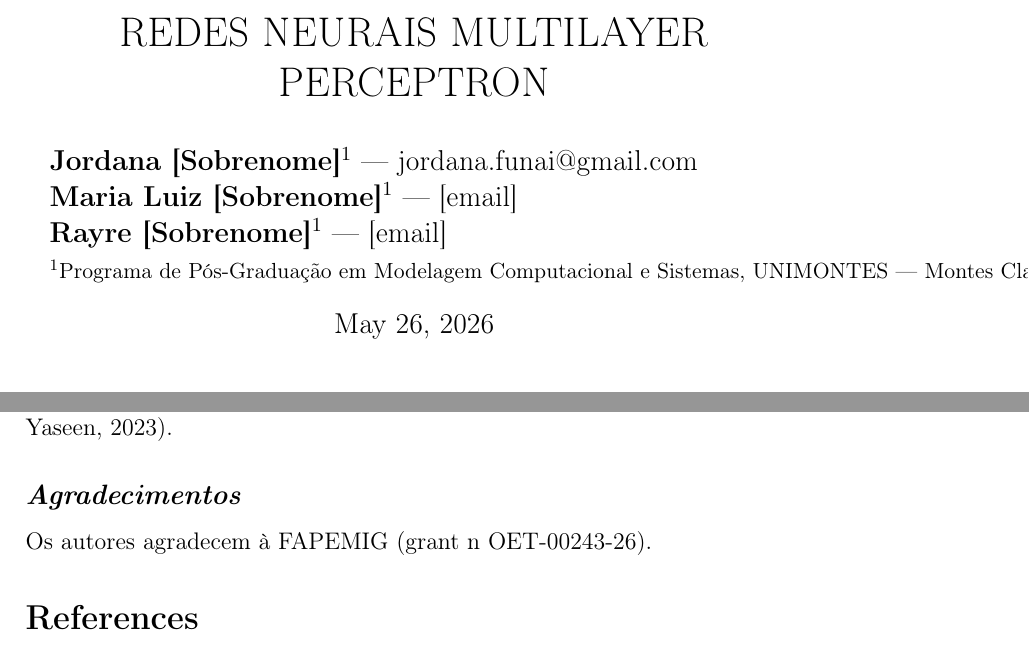
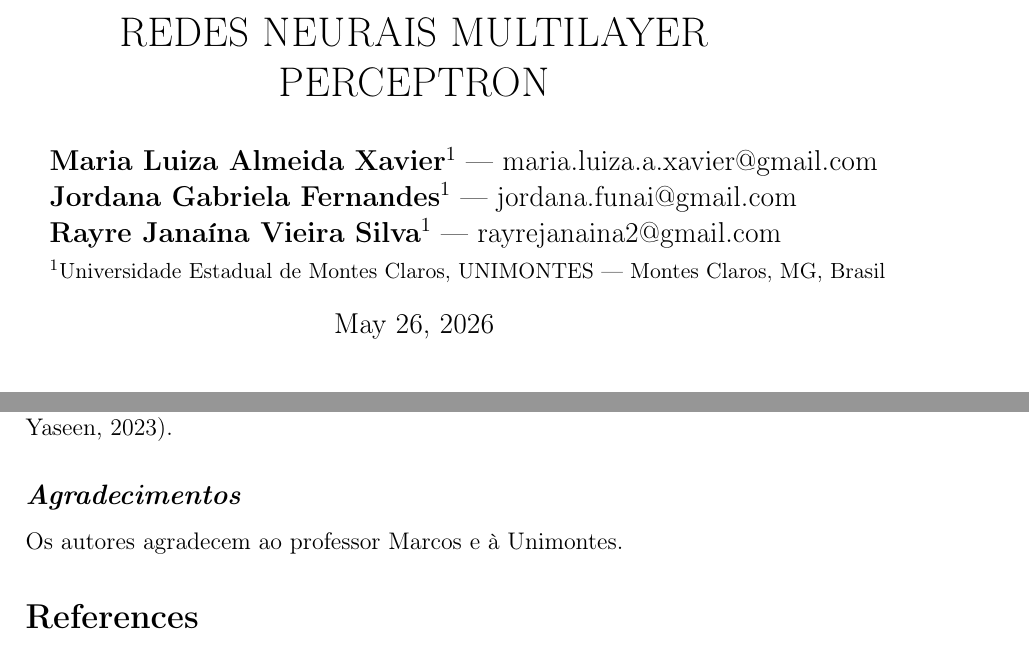
Before and after one commit to JGF1987/mlp-viga-concreto-mcsm, a LaTeX paper (artigo_problema4.tex): two parts of pages 1 and 9 of 9 before the commit and two parts of pages 1 and 8 of 9 after it, joined at a grey line, cut so that both start at the same text. Compiled offline with pdfLaTeX; a LaTeX package or settings file that is missing is left out.

Commit message:
Corrige autoras, instituição e agradecimentos
- Preenche nomes e e-mails completos das três autoras (eram placeholders)
- Ajusta afiliação para Universidade Estadual de Montes Claros, UNIMONTES
- Agradecimentos: ao professor Marcos e à Unimontes
- Adiciona versão Word e figuras de treinamento/dispersão

Co-Authored-By: Claude Sonnet 4.6 <noreply@anthropic.com>

```diff
--- a/artigo_problema4.tex
+++ b/artigo_problema4.tex
@@ -22,11 +22,11 @@
 
 \author{
   \rm \begin{tabular}{l}
-  \textbf{Jordana [Sobrenome]}$^{1}$ --- jordana.funai@gmail.com\\
-  \textbf{Maria Luiz [Sobrenome]}$^{1}$ --- [email]\\
-  \textbf{Rayre [Sobrenome]}$^{1}$ --- [email]\\
+  \textbf{Maria Luiza Almeida Xavier}$^{1}$ --- maria.luiza.a.xavier@gmail.com\\
+  \textbf{Jordana Gabriela Fernandes}$^{1}$ --- jordana.funai@gmail.com\\
+  \textbf{Rayre Janaína Vieira Silva}$^{1}$ --- rayrejanaina2@gmail.com\\
   {\fontsize{11}{0}\selectfont
-   $^{1}$Programa de Pós-Graduação em Modelagem Computacional e Sistemas,
+   $^{1}$Universidade Estadual de Montes Claros,
    UNIMONTES --- Montes Claros, MG, Brasil}
   \end{tabular}}
 
@@ -282,7 +282,7 @@ com dados experimentais reais e avaliar a generalização via validação cruzad
 alinhando-se às recomendações da literatura recente (Gamil, 2023; Yaseen, 2023).
 
 \subsection*{\textit{Agradecimentos}}
-Os autores agradecem à FAPEMIG (grant n OET-00243-26).
+Os autores agradecem ao professor Marcos e à Unimontes.
 
 
 %%---------- REFERÊNCIAS (ABNT) -----------------------------------
```
Also changed, not shown: p4_curva_treinamento.png (added), p4_real_vs_previsto.png (added), 1 other file.
